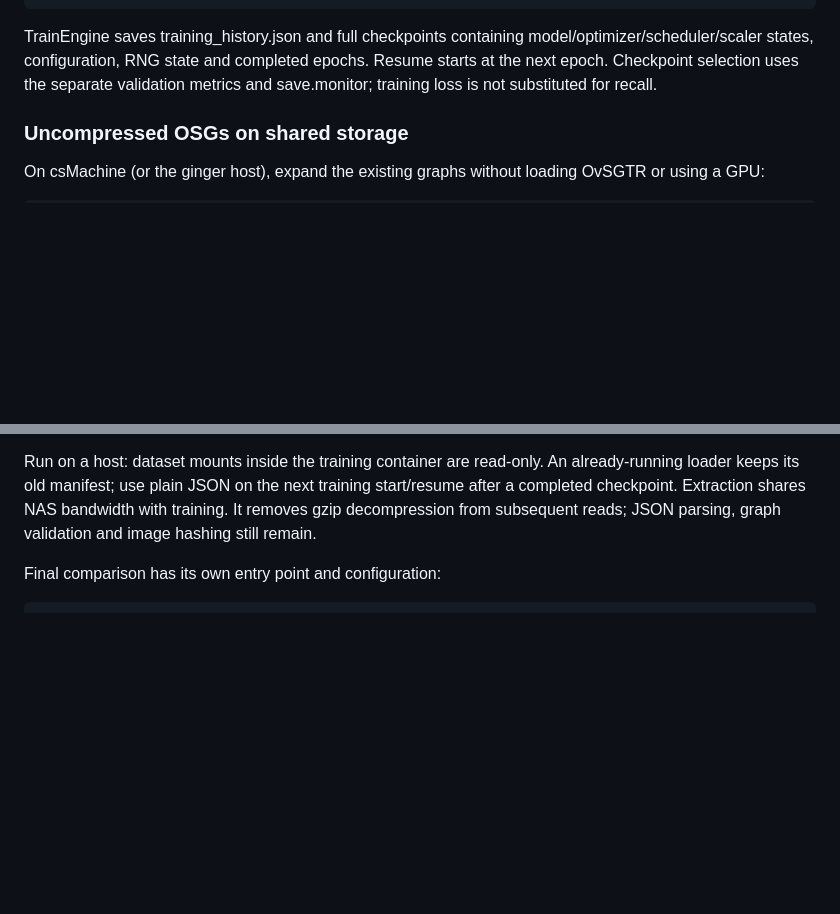
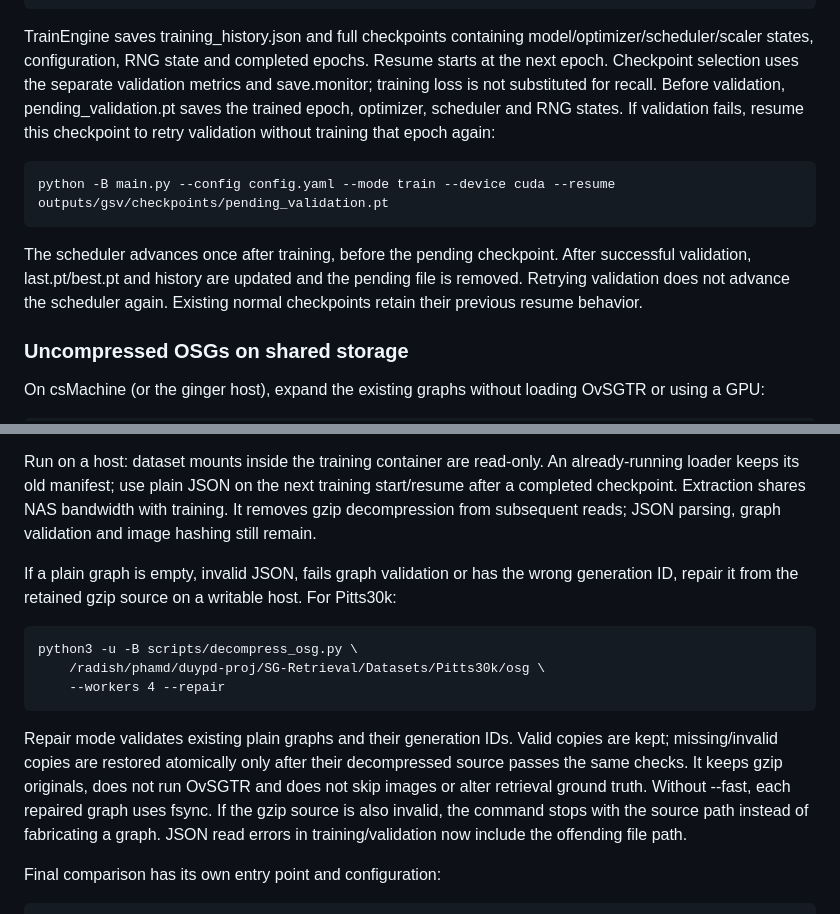
Before and after one commit to PDD0911-HCMUS/COSMIC, a Markdown page: README.md, 2 parts joined by grey strips. Rendered like a GitHub page; blank space fills up the shorter version.

Commit message:
commit fix bug

```diff
--- a/README.md
+++ b/README.md
@@ -129,6 +129,16 @@ TrainEngine saves training_history.json and full checkpoints containing
 model/optimizer/scheduler/scaler states, configuration, RNG state and completed
 epochs. Resume starts at the next epoch. Checkpoint selection uses the separate
 validation metrics and save.monitor; training loss is not substituted for recall.
+Before validation, pending_validation.pt saves the trained epoch, optimizer,
+scheduler and RNG states. If validation fails, resume this checkpoint to retry
+validation without training that epoch again:
+
+    python -B main.py --config config.yaml --mode train --device cuda --resume outputs/gsv/checkpoints/pending_validation.pt
+
+The scheduler advances once after training, before the pending checkpoint.
+After successful validation, last.pt/best.pt and history are updated and the
+pending file is removed. Retrying validation does not advance the scheduler
+again. Existing normal checkpoints retain their previous resume behavior.
 
 ### Uncompressed OSGs on shared storage
 
@@ -163,6 +173,22 @@ An already-running loader keeps its old manifest; use plain JSON on the next
 training start/resume after a completed checkpoint. Extraction shares NAS
 bandwidth with training. It removes gzip decompression from subsequent reads;
 JSON parsing, graph validation and image hashing still remain.
+
+If a plain graph is empty, invalid JSON, fails graph validation or has the
+wrong generation ID, repair it from the retained gzip source on a writable
+host. For Pitts30k:
+
+    python3 -u -B scripts/decompress_osg.py \
+        /radish/phamd/duypd-proj/SG-Retrieval/Datasets/Pitts30k/osg \
+        --workers 4 --repair
+
+Repair mode validates existing plain graphs and their generation IDs. Valid
+copies are kept; missing/invalid copies are restored atomically only after
+their decompressed source passes the same checks. It keeps gzip originals,
+does not run OvSGTR and does not skip images or alter retrieval ground truth.
+Without --fast, each repaired graph uses fsync. If the gzip source is also
+invalid, the command stops with the source path instead of fabricating a graph.
+JSON read errors in training/validation now include the offending file path.
 
 Final comparison has its own entry point and configuration:
 
```
